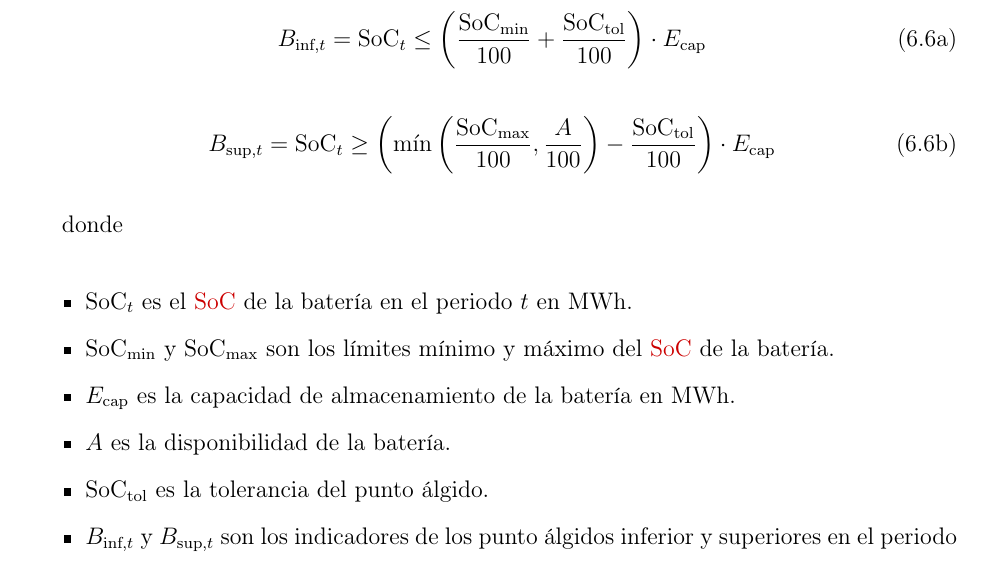
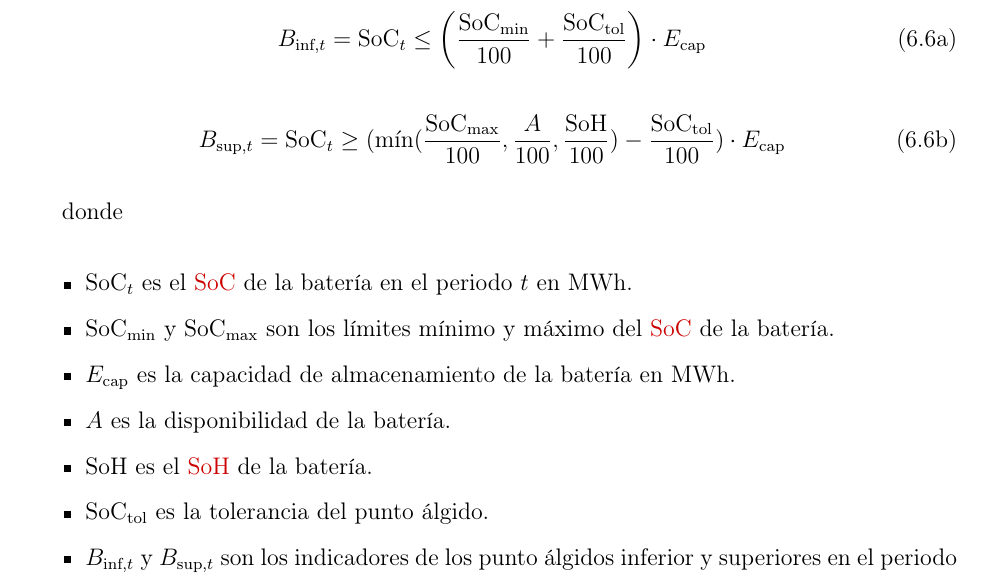
Before and after one commit to josugoar/optibat, a LaTeX thesis (principal.tex, which reads chapter6.tex): part of page 94 of 138, cut so that both start at the same text. Compiled offline with pdfLaTeX.

Commit message:
Fix soh formula

```diff
--- a/chapter6.tex
+++ b/chapter6.tex
@@ -247,7 +247,7 @@ Es extremadamente importante que el sistema se defienda ante situaciones de cicl
     \end{equation}
 
     \begin{equation}
-      B_{\text{sup}, t} = \mathrm{SoC}_{t} \ge \left( \min\left(\frac{\mathrm{SoC}_{\text{max}}}{100}, \frac{A}{100}\right) - \frac{\mathrm{SoC}_{\text{tol}}}{100} \right) \cdot E_{\text{cap}}
+      B_{\text{sup}, t} = \mathrm{SoC}_{t} \ge ( \min(\frac{\mathrm{SoC}_{\text{max}}}{100}, \frac{A}{100}, \frac{\text{SoH}}{100}) - \frac{\mathrm{SoC}_{\text{tol}}}{100} ) \cdot E_{\text{cap}}
     \end{equation}
 
   \end{subequations}
@@ -263,6 +263,8 @@ Es extremadamente importante que el sistema se defienda ante situaciones de cicl
     \item \( E_{\text{cap}} \) es la capacidad de almacenamiento de la batería en \si{{\mega\watt\hour}}.
 
     \item \( A \) es la disponibilidad de la batería.
+
+    \item \( \text{SoH} \) es el \gls{soh} de la batería.
 
     \item \( \mathrm{SoC}_{\text{tol}} \) es la tolerancia del punto álgido.
 
```
